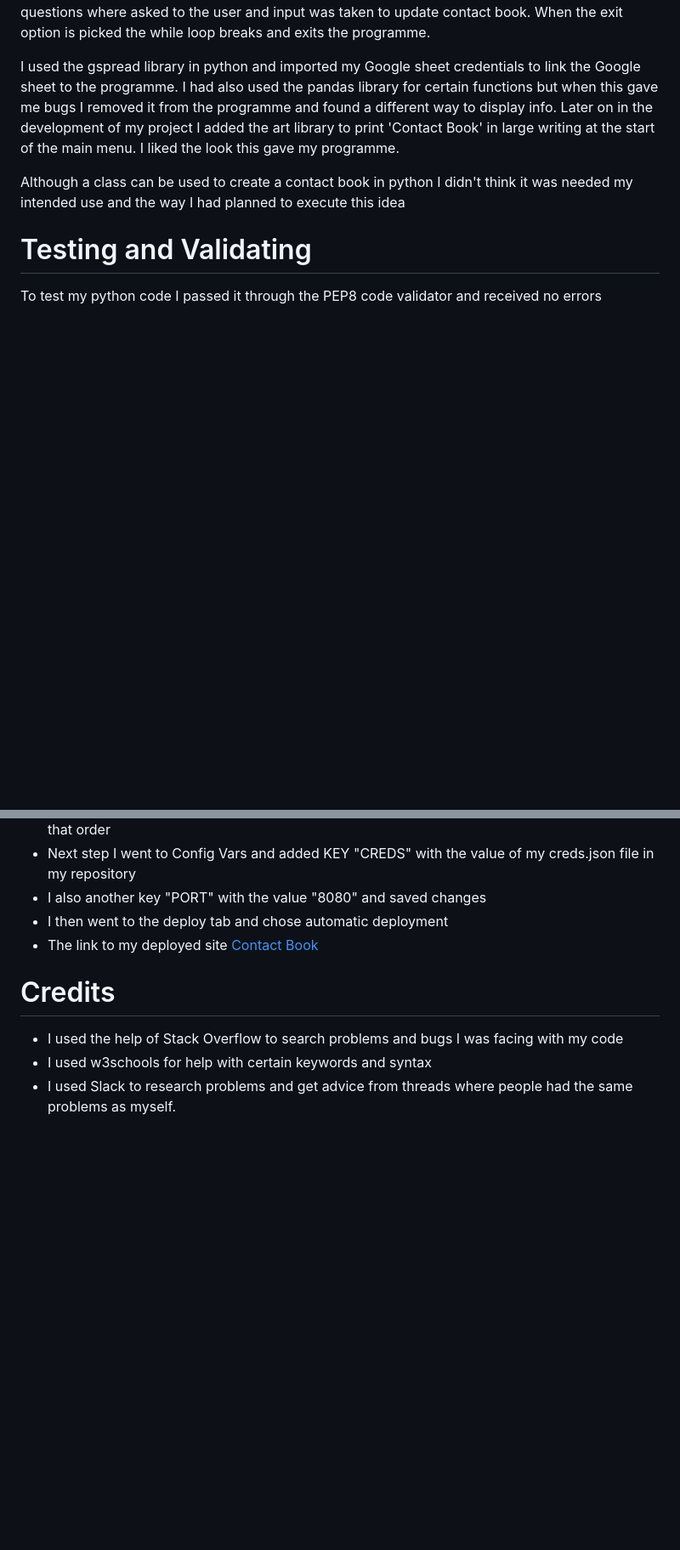
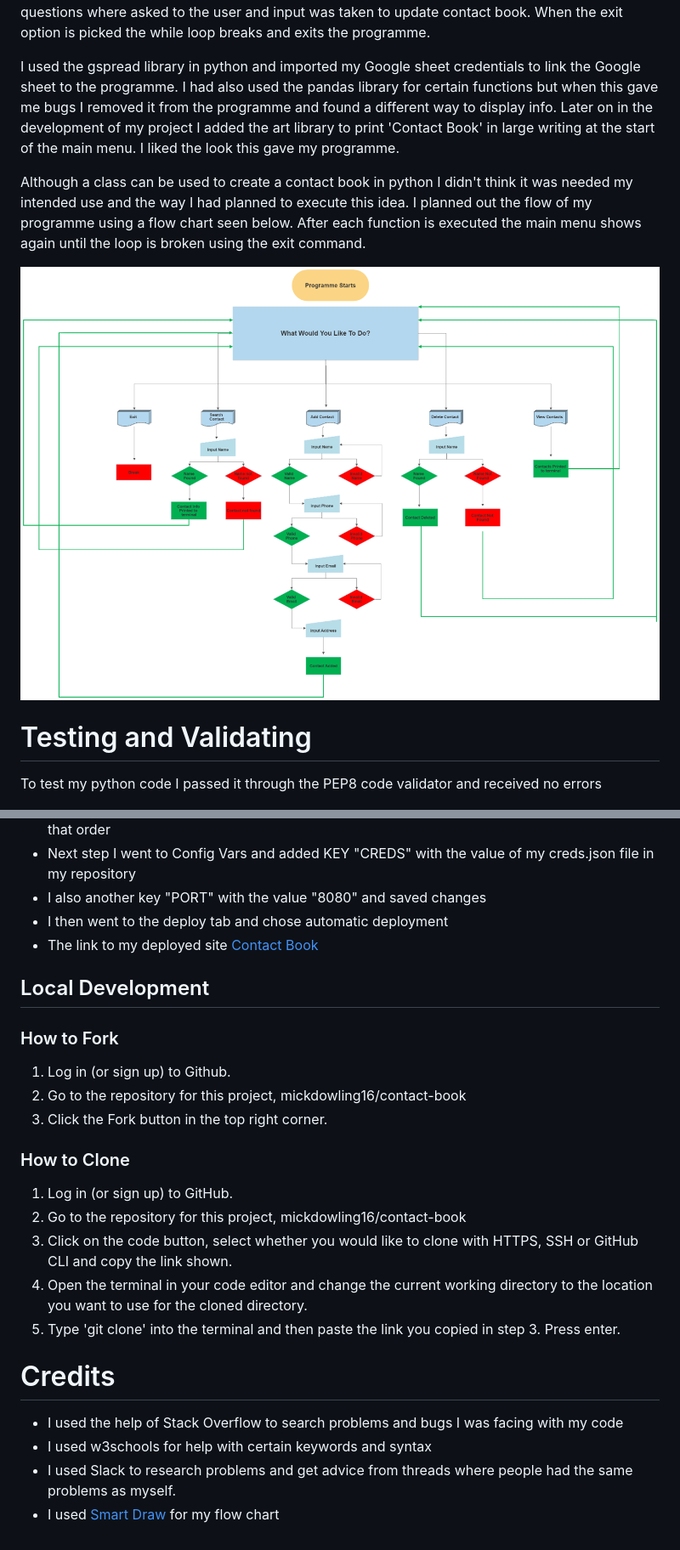
Before and after one commit to mickdowling16/contact-book, a Markdown page: README.md, 2 parts joined by grey strips. Shown: that part at 85% size. Rendered like a GitHub page; pictures changed too: documentation/flow-chart.png (added); blank space fills up the shorter version.

Commit message:
Add directions for deployment to readme file

```diff
--- a/README.md
+++ b/README.md
@@ -49,7 +49,9 @@ The way I structured this project was to define a number of functions for the di
 
 I used the gspread library in python and imported my Google sheet credentials to link the Google sheet to the programme. I had also used the pandas library for certain functions but when this gave me bugs I removed it from the programme and found a different way to display info. Later on in the development of my project I added the art library to print 'Contact Book' in large writing at the start of the main menu. I liked the look this gave my programme.
 
-Although a class can be used to create a contact book in python I didn't think it was needed my intended use and the way I had planned to execute this idea
+Although a class can be used to create a contact book in python I didn't think it was needed my intended use and the way I had planned to execute this idea. I planned out the flow of my programme using a flow chart seen below. After each function is executed the main menu shows again until the loop is broken using the exit command.
+
+![Flow chart](/documentation/flow-chart.png)
 
 # Testing and Validating
 To test my python code I passed it through the PEP8 code validator and received no errors
@@ -79,7 +83,22 @@ This project was deployed using Code Institutes mock terminal for Heroku. The st
 - I then went to the deploy tab and chose automatic deployment
 - The link to my deployed site [Contact Book](https://contact-book123.herokuapp.com/)
 
+## Local Development
+
+### How to Fork
+1. Log in (or sign up) to Github.
+2. Go to the repository for this project, mickdowling16/contact-book
+3. Click the Fork button in the top right corner.
+
+### How to Clone
+1. Log in (or sign up) to GitHub.
+2. Go to the repository for this project, mickdowling16/contact-book
+3. Click on the code button, select whether you would like to clone with HTTPS, SSH or GitHub CLI and copy the link shown.
+4. Open the terminal in your code editor and change the current working directory to the location you want to use for the cloned directory.
+5. Type 'git clone' into the terminal and then paste the link you copied in step 3. Press enter.
+
 # Credits
 - I used the help of Stack Overflow to search problems and bugs I was facing with my code
 - I used w3schools for help with certain keywords and syntax
 - I used Slack to research problems and get advice from threads where people had the same problems as myself.
+- I used [Smart Draw](https://www.smartdraw.com/) for my flow chart
```
Also changed, not shown: other parts of README.md (+3 -1 lines).
